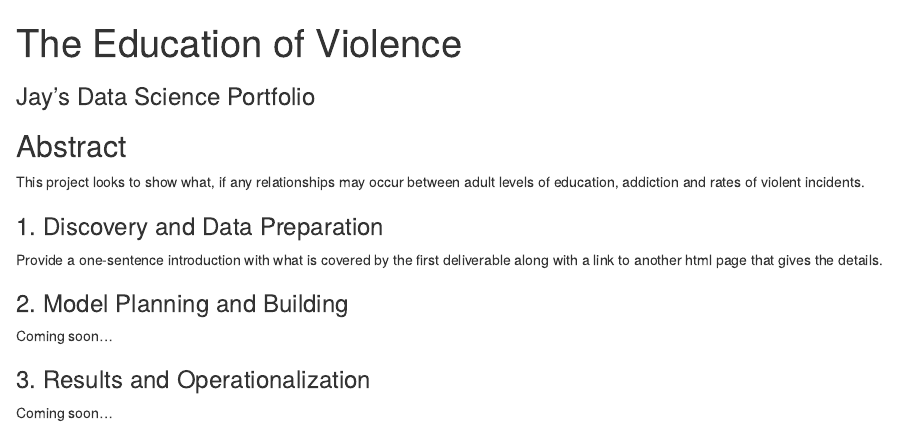
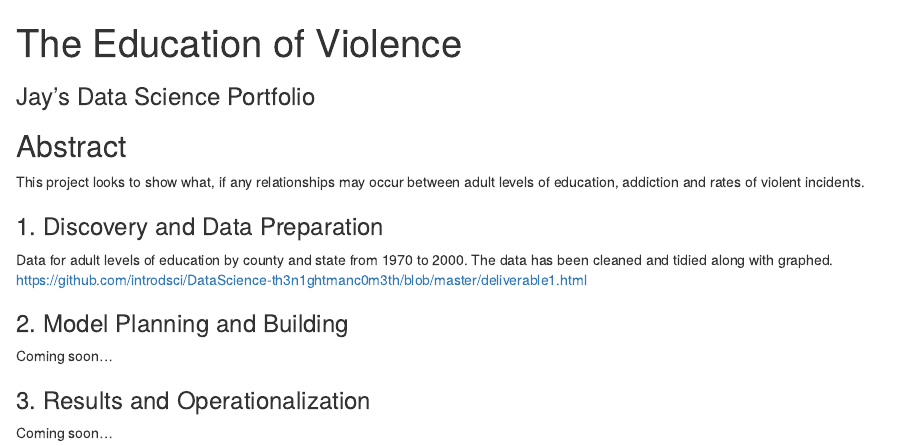
Before and after one commit to introdsci/DataScience-th3n1ghtmanc0m3th, an R Markdown document (index.Rmd): the page in a window 1100 px wide, from its top. The pictures show the output file index.html that the author committed with the source, opened offline.

Commit message:
for index page

```diff
--- a/index.Rmd
+++ b/index.Rmd
@@ -13,7 +13,8 @@ violent incidents.
 
 ### 1. Discovery and Data Preparation
 
-Provide a one-sentence introduction with what is covered by the first deliverable along with a link to another html page that gives the details.
+Data for adult levels of education by county and state from 1970 to 2000. The data has been cleaned and tidied along with
+graphed. https://github.com/introdsci/DataScience-th3n1ghtmanc0m3th/blob/master/deliverable1.html
 
 ### 2. Model Planning and Building
 
```
Also changed, not shown: index.html.
